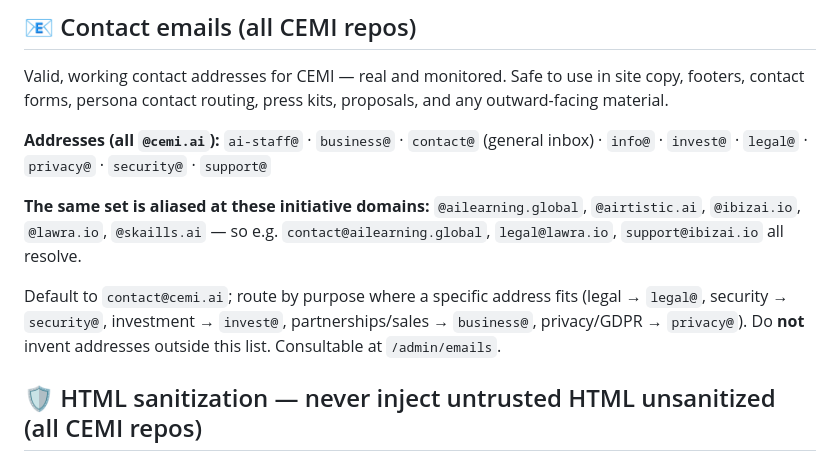
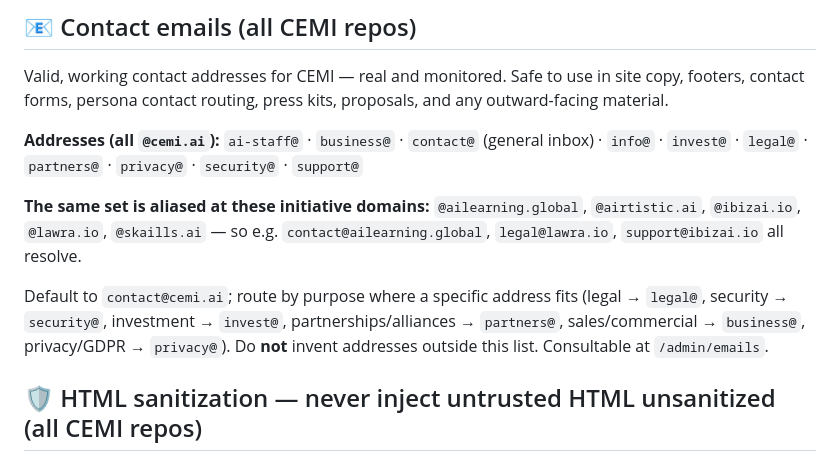
Before and after one commit to carlosmirandalevy/arclycee, a Markdown page: CLAUDE.md, the part around one of its changes. Rendered like a GitHub page.

Commit message:
Canon sync: contact-emails v2 — partners@cemi.ai joins the list
partners@ (partnerships/alliances distribution group, created by Carlos
2026-09-02); sales/commercial stays business@.

Co-Authored-By: Claude Fable 5 <noreply@anthropic.com>

```diff
--- a/CLAUDE.md
+++ b/CLAUDE.md
@@ -231,12 +231,12 @@ El código debe ser legible por estudiantes de 13 años. Esto significa:
 
 Valid, working contact addresses for CEMI — real and monitored. Safe to use in site copy, footers, contact forms, persona contact routing, press kits, proposals, and any outward-facing material.
 
-**Addresses (all `@cemi.ai`):** `ai-staff@` · `business@` · `contact@` (general inbox) · `info@` · `invest@` · `legal@` · `privacy@` · `security@` · `support@`
+**Addresses (all `@cemi.ai`):** `ai-staff@` · `business@` · `contact@` (general inbox) · `info@` · `invest@` · `legal@` · `partners@` · `privacy@` · `security@` · `support@`
 
 **The same set is aliased at these initiative domains:** `@ailearning.global`, `@airtistic.ai`, `@ibizai.io`, `@lawra.io`, `@skaills.ai` — so e.g. `contact@ailearning.global`, `legal@lawra.io`, `support@ibizai.io` all resolve.
 
-Default to `contact@cemi.ai`; route by purpose where a specific address fits (legal → `legal@`, security → `security@`, investment → `invest@`, partnerships/sales → `business@`, privacy/GDPR → `privacy@`). Do **not** invent addresses outside this list. Consultable at `/admin/emails`.
-<!-- END cemi-contact-emails v1 -->
+Default to `contact@cemi.ai`; route by purpose where a specific address fits (legal → `legal@`, security → `security@`, investment → `invest@`, partnerships/alliances → `partners@`, sales/commercial → `business@`, privacy/GDPR → `privacy@`). Do **not** invent addresses outside this list. Consultable at `/admin/emails`.
+<!-- END cemi-contact-emails v2 -->
 
 <!-- BEGIN cemi-html-sanitization v1 (managed — source: cemi-web/authoring-rules/canonical/html-sanitization.md) -->
 ## 🛡️ HTML sanitization — never inject untrusted HTML unsanitized (all CEMI repos)
```
Also changed, not shown: other parts of CLAUDE.md (+3 -3 lines).
